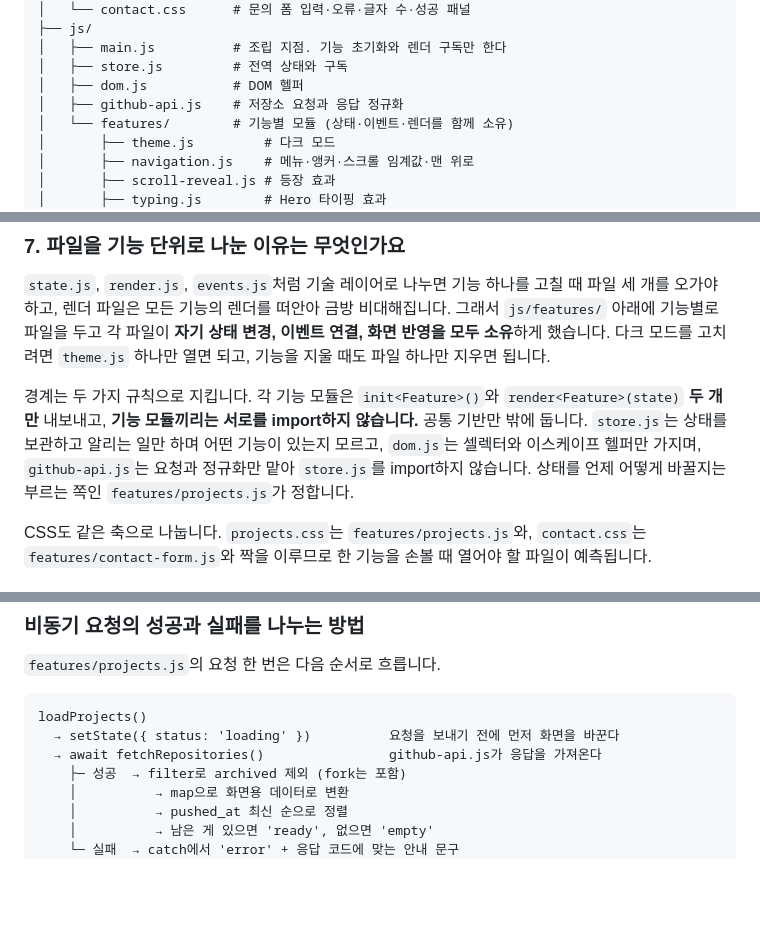
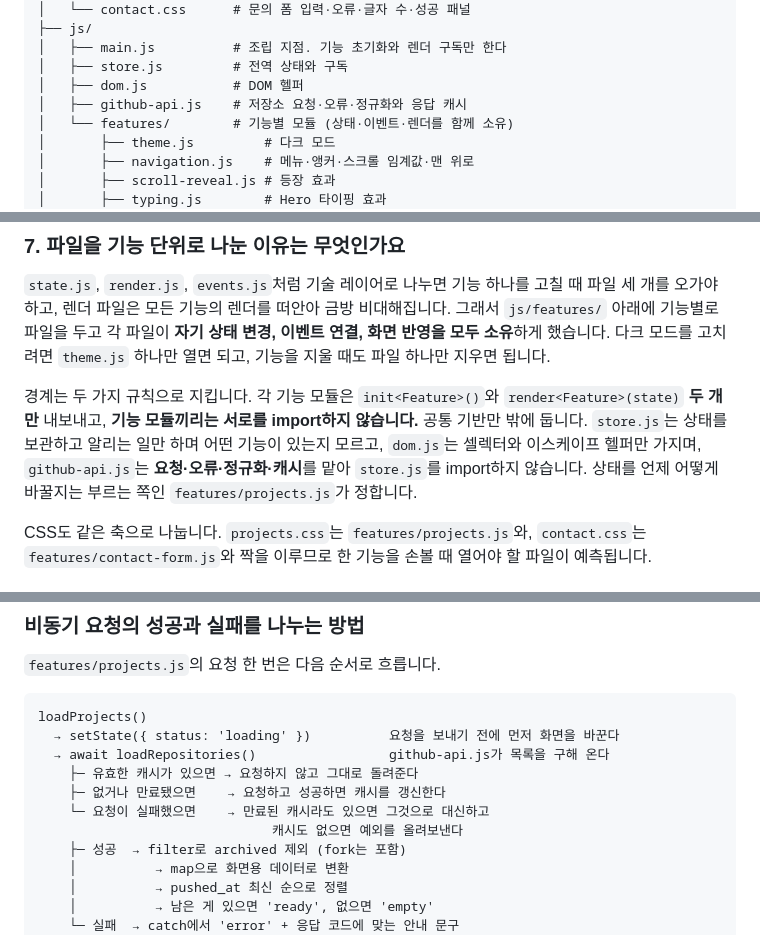
Before and after one commit to b0e2/b1-1, a Markdown page: README.md, 3 parts joined by grey strips. GitHub-like rendering; blank space fills up the shorter version.

````diff
--- a/README.md
+++ b/README.md
@@ -40,7 +40,7 @@ React, Vue, jQuery, Bootstrap, Tailwind 등 외부 UI/JS 라이브러리는 사
 │   ├── main.js          # 조립 지점. 기능 초기화와 렌더 구독만 한다
 │   ├── store.js         # 전역 상태와 구독
 │   ├── dom.js           # DOM 헬퍼
-│   ├── github-api.js    # 저장소 요청과 응답 정규화
+│   ├── github-api.js    # 저장소 요청·오류·정규화와 응답 캐시
 │   └── features/        # 기능별 모듈 (상태·이벤트·렌더를 함께 소유)
 │       ├── theme.js         # 다크 모드
 │       ├── navigation.js    # 메뉴·앵커·스크롤 임계값·맨 위로
@@ -182,7 +182,7 @@ Grid는 개수를 미리 알 수 없거나 2차원 배치가 필요한 곳입니
 
 `state.js`, `render.js`, `events.js`처럼 기술 레이어로 나누면 기능 하나를 고칠 때 파일 세 개를 오가야 하고, 렌더 파일은 모든 기능의 렌더를 떠안아 금방 비대해집니다. 그래서 `js/features/` 아래에 기능별로 파일을 두고 각 파일이 **자기 상태 변경, 이벤트 연결, 화면 반영을 모두 소유**하게 했습니다. 다크 모드를 고치려면 `theme.js` 하나만 열면 되고, 기능을 지울 때도 파일 하나만 지우면 됩니다.
 
-경계는 두 가지 규칙으로 지킵니다. 각 기능 모듈은 `init<Feature>()`와 `render<Feature>(state)` **두 개만** 내보내고, **기능 모듈끼리는 서로를 import하지 않습니다.** 공통 기반만 밖에 둡니다. `store.js`는 상태를 보관하고 알리는 일만 하며 어떤 기능이 있는지 모르고, `dom.js`는 셀렉터와 이스케이프 헬퍼만 가지며, `github-api.js`는 요청과 정규화만 맡아 `store.js`를 import하지 않습니다. 상태를 언제 어떻게 바꿀지는 부르는 쪽인 `features/projects.js`가 정합니다.
+경계는 두 가지 규칙으로 지킵니다. 각 기능 모듈은 `init<Feature>()`와 `render<Feature>(state)` **두 개만** 내보내고, **기능 모듈끼리는 서로를 import하지 않습니다.** 공통 기반만 밖에 둡니다. `store.js`는 상태를 보관하고 알리는 일만 하며 어떤 기능이 있는지 모르고, `dom.js`는 셀렉터와 이스케이프 헬퍼만 가지며, `github-api.js`는 **요청·오류·정규화·캐시**를 맡아 `store.js`를 import하지 않습니다. 상태를 언제 어떻게 바꿀지는 부르는 쪽인 `features/projects.js`가 정합니다.
 
 CSS도 같은 축으로 나눕니다. `projects.css`는 `features/projects.js`와, `contact.css`는 `features/contact-form.js`와 짝을 이루므로 한 기능을 손볼 때 열어야 할 파일이 예측됩니다.
 
@@ -276,7 +276,11 @@ HTML이 직접 연결하는 파일은 `index.html` · `css/style.css` · `js/mai
 ```
 loadProjects()
   → setState({ status: 'loading' })          요청을 보내기 전에 먼저 화면을 바꾼다
-  → await fetchRepositories()                github-api.js가 응답을 가져온다
+  → await loadRepositories()                 github-api.js가 목록을 구해 온다
+    ├─ 유효한 캐시가 있으면 → 요청하지 않고 그대로 돌려준다
+    ├─ 없거나 만료됐으면    → 요청하고 성공하면 캐시를 갱신한다
+    └─ 요청이 실패했으면    → 만료된 캐시라도 있으면 그것으로 대신하고
+                              캐시도 없으면 예외를 올려보낸다
     ├─ 성공  → filter로 archived 제외 (fork는 포함)
     │          → map으로 화면용 데이터로 변환
     │          → pushed_at 최신 순으로 정렬
````
Also changed, not shown: other parts of README.md (+58 -0 lines).
